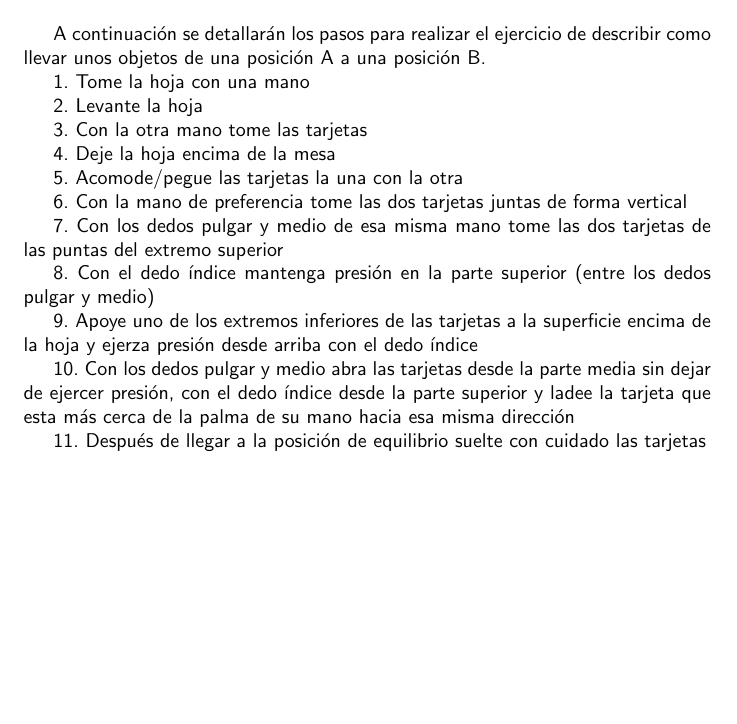
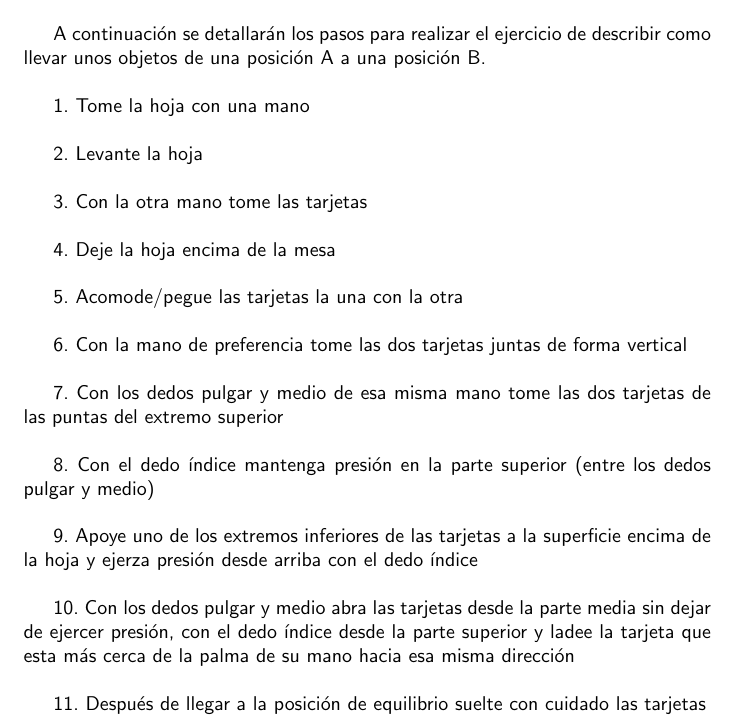
Before and after one commit to Juan-Martinez52/Entrega-1-Calistenia-, a LaTeX document (main.tex): part of page 2 of 2, cut so that both start at the same text, the shorter picture padded with empty space. Compiled offline with pdfLaTeX.

Commit message:
Se agrega un mejor espaciado entre las lineas de texto y se actualiza el pdf

```diff
--- a/main.tex
+++ b/main.tex
@@ -42,40 +42,40 @@
 \newpage
 \section{Procedimiento}
 A continuación se detallarán los pasos para realizar el ejercicio
-de describir como llevar unos objetos de una posición A a una posición B.
+de describir como llevar unos objetos de una posición A a una posición B.\\
 
 
-1.	Tome la hoja con una mano
+1.	Tome la hoja con una mano\\
 
 
-2.	Levante la hoja
+2.	Levante la hoja\\
 
 
-3.	Con la otra mano tome las tarjetas
+3.	Con la otra mano tome las tarjetas\\
 
 
-4.	Deje la hoja encima de la mesa
+4.	Deje la hoja encima de la mesa\\
 
 
-5.	Acomode/pegue las tarjetas la una con la otra
+5.	Acomode/pegue las tarjetas la una con la otra\\
 
 
-6.	Con la mano de preferencia tome las dos tarjetas juntas de forma vertical
+6.	Con la mano de preferencia tome las dos tarjetas juntas de forma vertical\\
 
 
-7.	Con los dedos pulgar y medio de esa misma mano tome las dos tarjetas de las puntas del extremo superior
+7.	Con los dedos pulgar y medio de esa misma mano tome las dos tarjetas de las puntas del extremo superior\\
 
 
-8.	Con el dedo índice mantenga presión en la parte superior (entre los dedos pulgar y medio)
+8.	Con el dedo índice mantenga presión en la parte superior (entre los dedos pulgar y medio)\\
 
 
-9.	Apoye uno de los extremos inferiores de las tarjetas a la superficie encima de la hoja y ejerza presión desde arriba con el dedo índice
+9.	Apoye uno de los extremos inferiores de las tarjetas a la superficie encima de la hoja y ejerza presión desde arriba con el dedo índice\\
 
 
-10.	Con los dedos pulgar y medio abra las tarjetas desde la parte media sin dejar de ejercer presión, con el dedo índice desde la parte superior y ladee la tarjeta que esta más cerca de la palma de su mano hacia esa misma dirección
+10.	Con los dedos pulgar y medio abra las tarjetas desde la parte media sin dejar de ejercer presión, con el dedo índice desde la parte superior y ladee la tarjeta que esta más cerca de la palma de su mano hacia esa misma dirección\\
 
 
-11.	Después de llegar a la posición de equilibrio suelte con cuidado las tarjetas
+11.	Después de llegar a la posición de equilibrio suelte con cuidado las tarjetas\\
 
 
 
```
Also changed, not shown: Entrega_1__Calistenia.pdf.
